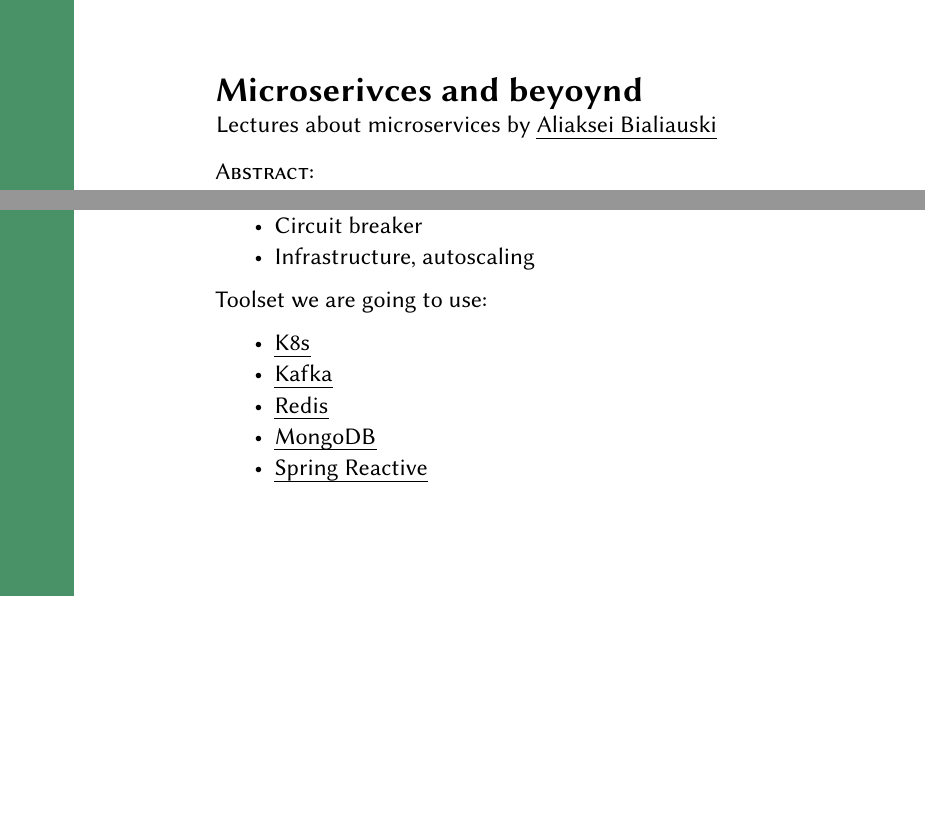
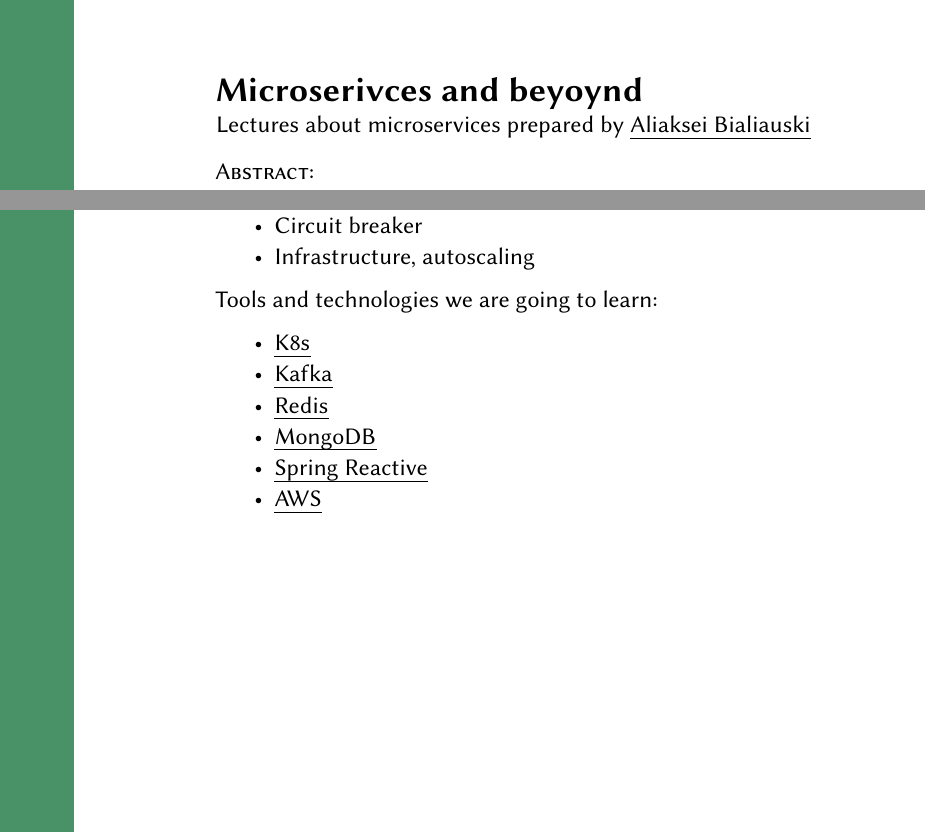
Before and after one commit to h1alexbel/micro9, a LaTeX document (syllabus/syllabus.tex): two parts of page 1 of 2, joined at a grey line, cut so that both start at the same text, the shorter picture padded with empty space. Compiled offline with pdfLaTeX.

Commit message:
typos, aws

```diff
--- a/syllabus/syllabus.tex
+++ b/syllabus/syllabus.tex
@@ -28,7 +28,7 @@
 
 {
     \sffamily{\bfseries\Large Microserivces and beyoynd}\\
-    Lectures about microservices by \href{h1alexbel.github.io/about-me.html}{Aliaksei Bialiauski}
+    Lectures about microservices prepared by \href{https://h1alexbel.github.io/about-me.html}{Aliaksei Bialiauski}
 
     \begin{abstract}
         This is a series of lectures related to microservices development.
@@ -60,13 +60,14 @@
         \item Circuit breaker
         \item Infrastructure, autoscaling
     \end{itemize}
-    Toolset we are going to use:
+    Tools and technologies we are going to learn:
     \begin{itemize}
         \item \href{https://kubernetes.io}{K8s}
         \item \href{https://kafka.apache.org}{Kafka}
         \item \href{https://redis.io}{Redis}
         \item \href{https://www.mongodb.com}{MongoDB}
         \item \href{https://spring.io/reactive}{Spring Reactive}
+        \item \href{https://aws.amazon.com}{AWS}
     \end{itemize}
     \newpage
     \textbf{Application we are going to build}:
```
